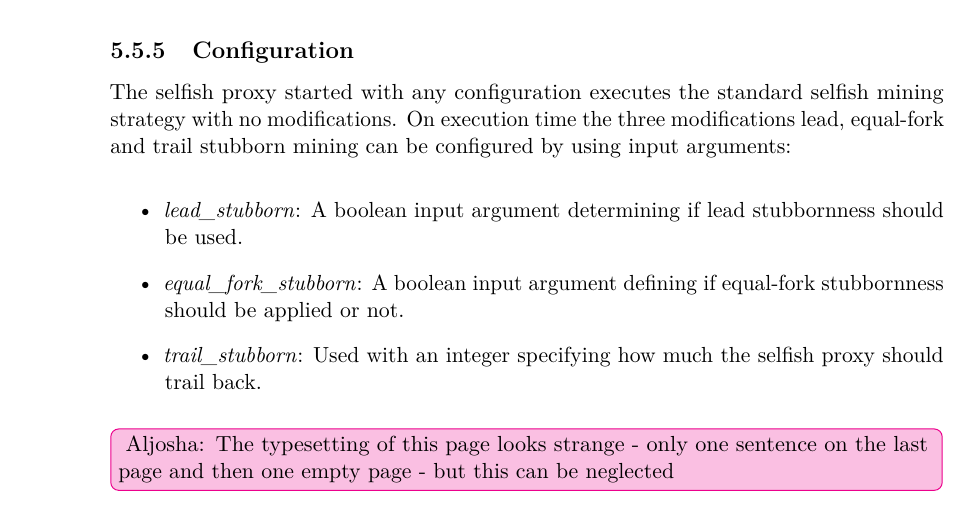
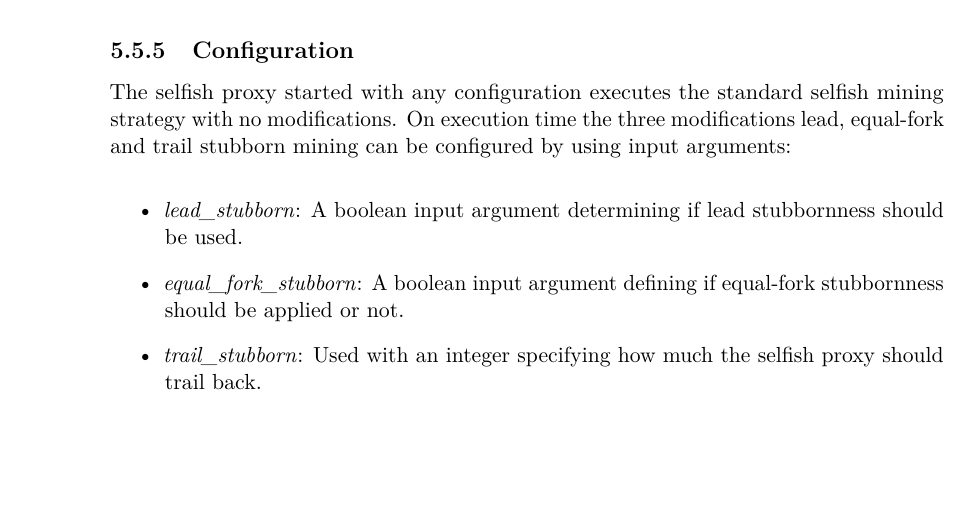
Before and after one commit to simonmulser/master-thesis, a LaTeX thesis (thesis/thesis.tex, which reads thesis/chapters/selfish_proxy.tex): part of page 54 of 81, cut so that both start at the same text, the shorter picture padded with empty space. Compiled offline with pdfLaTeX.

Commit message:
remove un-needed comment

```diff
--- a/thesis/chapters/selfish_proxy.tex
+++ b/thesis/chapters/selfish_proxy.tex
@@ -275,5 +275,3 @@ On execution time the three modifications lead, equal-fork and trail stubborn mi
 	\item \textit{trail\_stubborn}:
 	Used with an integer specifying how much the selfish proxy should trail back.
 \end{itemize}
-
-\aju{The typesetting of this page looks strange - only one sentence on the last page and then one empty page - but this can be neglected}
```
